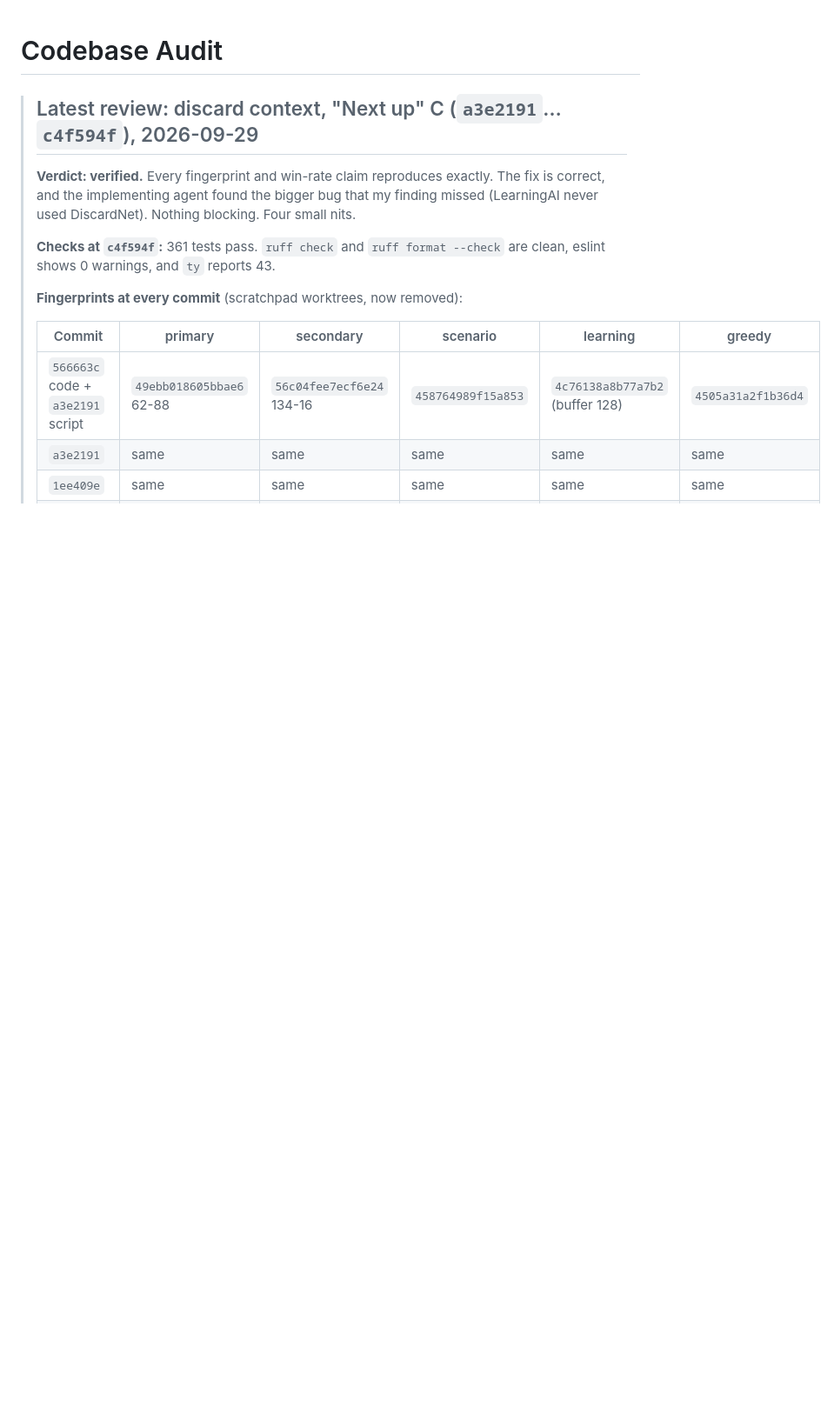
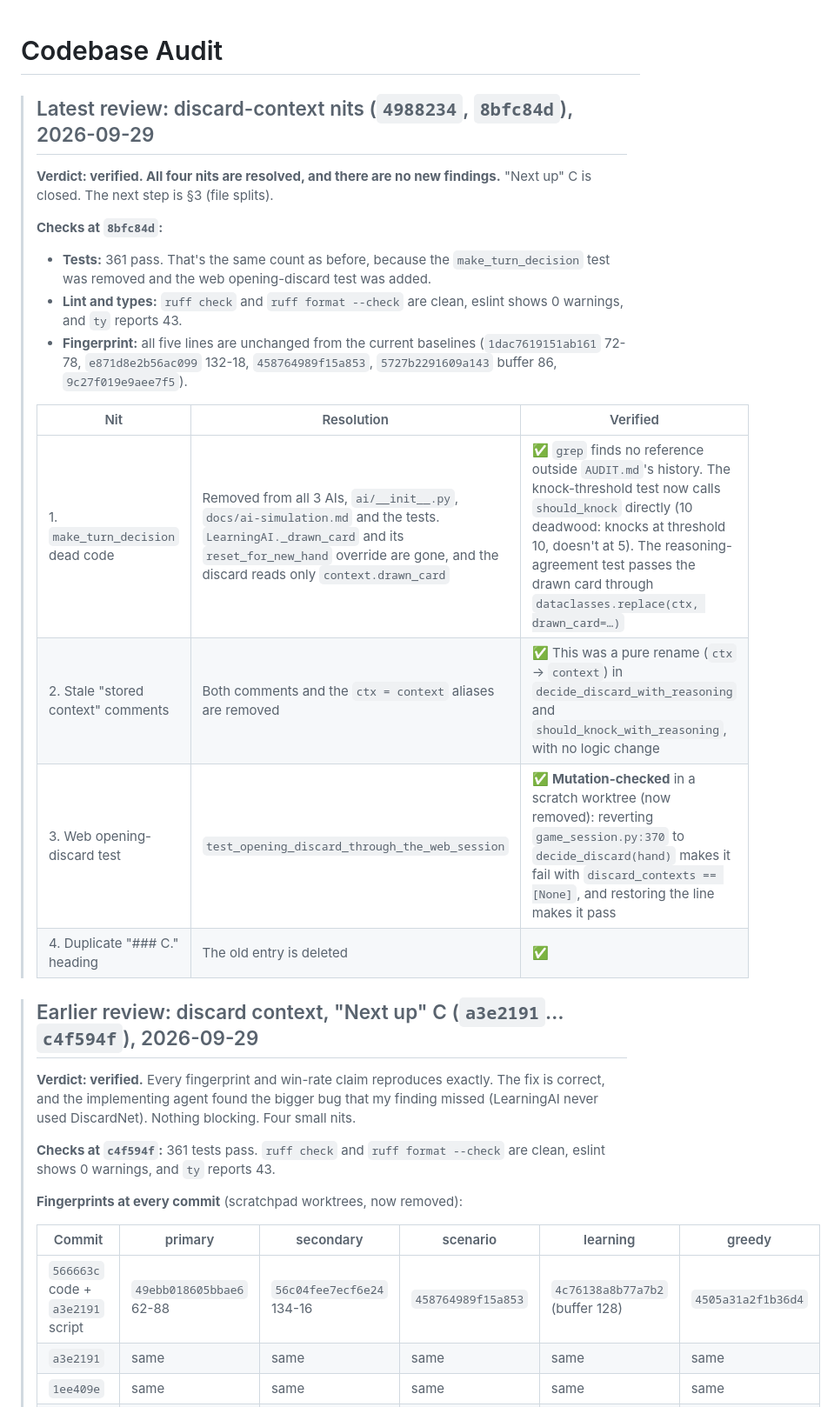
Before and after one commit to grahamsinger/gin-rummy, a Markdown page: AUDIT.md, the part around one of its changes. Shown at 87% size. Drawn GitHub-style; blank space fills up the shorter version.

```diff
--- a/AUDIT.md
+++ b/AUDIT.md
@@ -1,6 +1,22 @@
 # Codebase Audit
 
-> ## Latest review: discard context, "Next up" C (`a3e2191`…`c4f594f`), 2026-09-29
+> ## Latest review: discard-context nits (`4988234`, `8bfc84d`), 2026-09-29
+>
+> **Verdict: verified. All four nits are resolved, and there are no new findings.** "Next up" C is closed. The next step is §3 (file splits).
+>
+> **Checks at `8bfc84d`:**
+> - **Tests:** 361 pass. That's the same count as before, because the `make_turn_decision` test was removed and the web opening-discard test was added.
+> - **Lint and types:** `ruff check` and `ruff format --check` are clean, eslint shows 0 warnings, and `ty` reports 43.
+> - **Fingerprint:** all five lines are unchanged from the current baselines (`1dac7619151ab161` 72-78, `e871d8e2b56ac099` 132-18, `458764989f15a853`, `5727b2291609a143` buffer 86, `9c27f019e9aee7f5`).
+>
+> | Nit | Resolution | Verified |
+> |---|---|---|
+> | 1. `make_turn_decision` dead code | Removed from all 3 AIs, `ai/__init__.py`, `docs/ai-simulation.md` and the tests. `LearningAI._drawn_card` and its `reset_for_new_hand` override are gone, and the discard reads only `context.drawn_card` | ✅ `grep` finds no reference outside `AUDIT.md`'s history. The knock-threshold test now calls `should_knock` directly (10 deadwood: knocks at threshold 10, doesn't at 5). The reasoning-agreement test passes the drawn card through `dataclasses.replace(ctx, drawn_card=…)` |
+> | 2. Stale "stored context" comments | Both comments and the `ctx = context` aliases are removed | ✅ This was a pure rename (`ctx` → `context`) in `decide_discard_with_reasoning` and `should_knock_with_reasoning`, with no logic change |
+> | 3. Web opening-discard test | `test_opening_discard_through_the_web_session` | ✅ **Mutation-checked** in a scratch worktree (now removed): reverting `game_session.py:370` to `decide_discard(hand)` makes it fail with `discard_contexts == [None]`, and restoring the line makes it pass |
+> | 4. Duplicate "### C." heading | The old entry is deleted | ✅ |
+
+> ## Earlier review: discard context, "Next up" C (`a3e2191`…`c4f594f`), 2026-09-29
 >
 > **Verdict: verified.** Every fingerprint and win-rate claim reproduces exactly. The fix is correct, and the implementing agent found the bigger bug that my finding missed (LearningAI never used DiscardNet). Nothing blocking. Four small nits.
 >
```
Also changed, not shown: other parts of AUDIT.md (+3 -3 lines).
